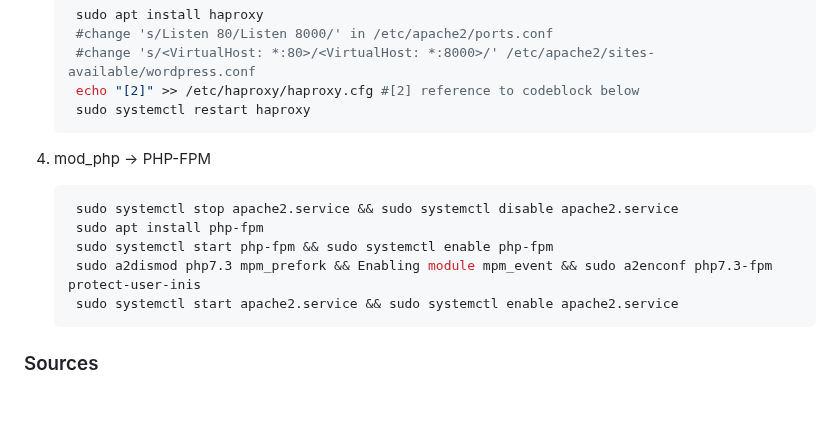
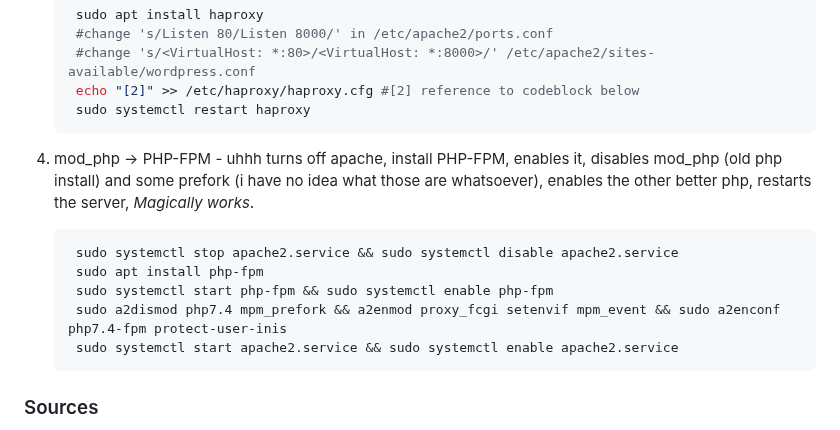
Before and after one commit to sevcikfi/CodeNotebook, a Markdown page: misc/nethost-task/nethost-task-VPS.md, the part around one of its changes. Drawn GitHub-style; blank space fills up the shorter version.

````diff
--- a/misc/nethost-task/nethost-task-VPS.md
+++ b/misc/nethost-task/nethost-task-VPS.md
@@ -110,13 +110,13 @@ Mysql: `root:kiriko123, wordpress@localhost:Kiriko-123`
     sudo systemctl restart haproxy
    ```
 
-4. mod_php -> PHP-FPM
+4. mod_php -> PHP-FPM - uhhh turns off apache, install PHP-FPM, enables it, disables mod_php (old php install) and some prefork (i have no idea what those are whatsoever), enables the other better php, restarts the server, *Magically works*.
 
    ```bash
     sudo systemctl stop apache2.service && sudo systemctl disable apache2.service
     sudo apt install php-fpm
     sudo systemctl start php-fpm && sudo systemctl enable php-fpm
-    sudo a2dismod php7.3 mpm_prefork && Enabling module mpm_event && sudo a2enconf php7.3-fpm protect-user-inis
+    sudo a2dismod php7.4 mpm_prefork && a2enmod proxy_fcgi setenvif mpm_event && sudo a2enconf php7.4-fpm protect-user-inis
     sudo systemctl start apache2.service && sudo systemctl enable apache2.service
    ```
 
````
Also changed, not shown: other parts of misc/nethost-task/nethost-task-VPS.md (+7 -7 lines).
